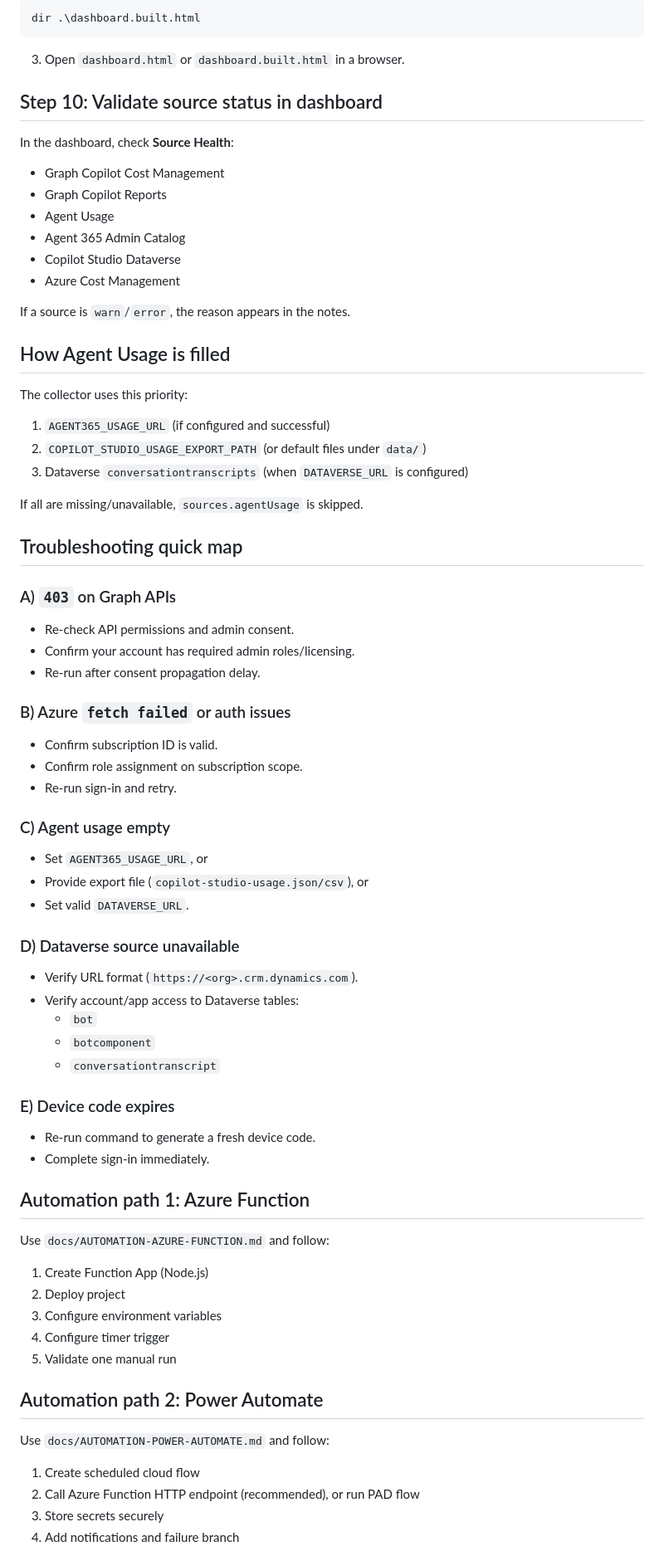
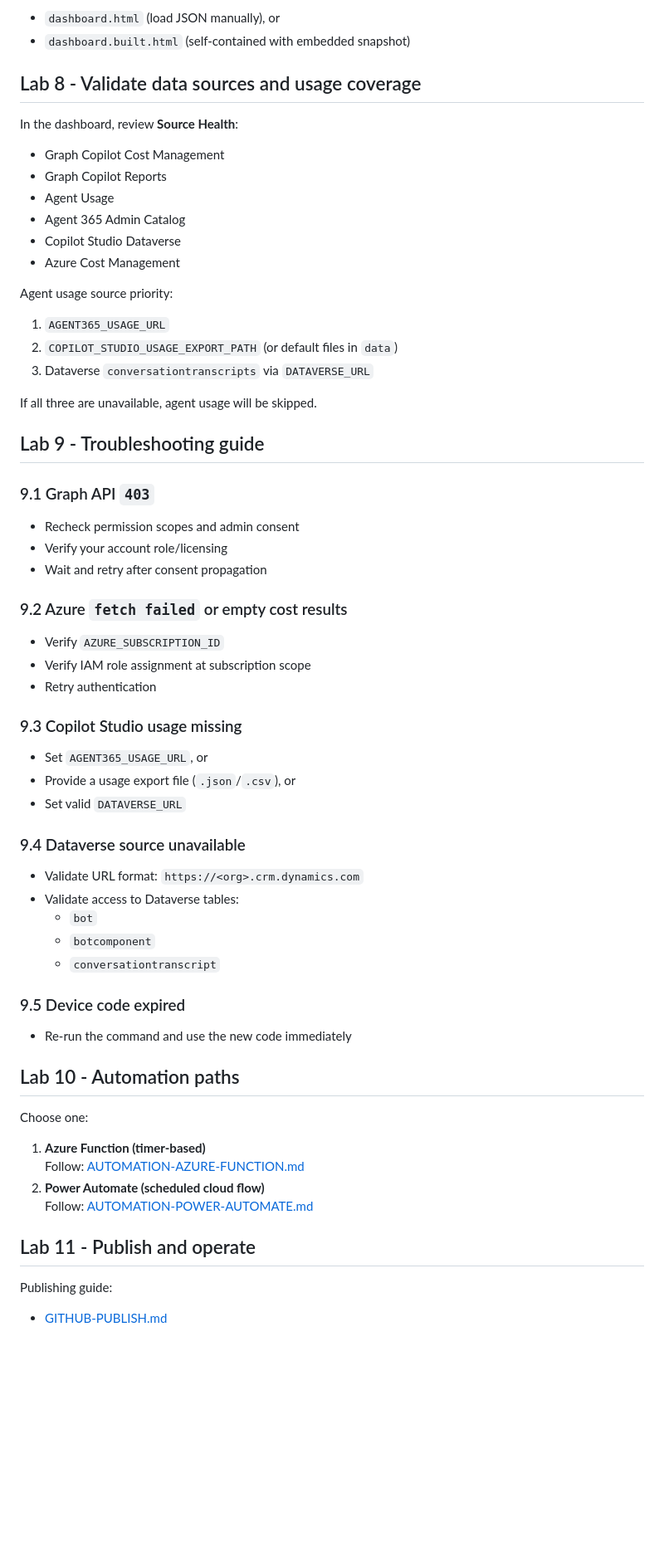
Before and after one commit to ukpkumar/Copilot-Consumption-Usage-and-Cost-Reporting-Lab-Guide, a Markdown page: docs/LAB-HANDS-ON-GUIDE.md, the part around one of its changes. Shown at 83% size. Drawn GitHub-style; blank space fills up the shorter version.

````diff
--- a/docs/LAB-HANDS-ON-GUIDE.md
+++ b/docs/LAB-HANDS-ON-GUIDE.md
@@ -163,13 +171,10 @@ npm run build:dashboard
 
-```powershell
-dir .\dashboard.built.html
-```
+- `dashboard.html` (load JSON manually), or
+- `dashboard.built.html` (self-contained with embedded snapshot)
 
-3. Open `dashboard.html` or `dashboard.built.html` in a browser.
+## Lab 8 - Validate data sources and usage coverage
 
-## Step 10: Validate source status in dashboard
-
-In the dashboard, check **Source Health**:
+In the dashboard, review **Source Health**:
 
 - Graph Copilot Cost Management
 - Graph Copilot Reports
@@ -178,67 +183,58 @@ In the dashboard, check **Source Health**:
 - Copilot Studio Dataverse
 - Azure Cost Management
 
-If a source is `warn`/`error`, the reason appears in the notes.
+Agent usage source priority:
 
-## How Agent Usage is filled
+1. `AGENT365_USAGE_URL`
+2. `COPILOT_STUDIO_USAGE_EXPORT_PATH` (or default files in `data`)
+3. Dataverse `conversationtranscripts` via `DATAVERSE_URL`
 
-The collector uses this priority:
+If all three are unavailable, agent usage will be skipped.
 
-1. `AGENT365_USAGE_URL` (if configured and successful)
-2. `COPILOT_STUDIO_USAGE_EXPORT_PATH` (or default files under `data/`)
-3. Dataverse `conversationtranscripts` (when `DATAVERSE_URL` is configured)
+## Lab 9 - Troubleshooting guide
 
-If all are missing/unavailable, `sources.agentUsage` is skipped.
+### 9.1 Graph API `403`
 
-## Troubleshooting quick map
+- Recheck permission scopes and admin consent
+- Verify your account role/licensing
+- Wait and retry after consent propagation
 
-### A) `403` on Graph APIs
+### 9.2 Azure `fetch failed` or empty cost results
 
-- Re-check API permissions and admin consent.
-- Confirm your account has required admin roles/licensing.
-- Re-run after consent propagation delay.
+- Verify `AZURE_SUBSCRIPTION_ID`
+- Verify IAM role assignment at subscription scope
+- Retry authentication
 
-### B) Azure `fetch failed` or auth issues
-
-- Confirm subscription ID is valid.
-- Confirm role assignment on subscription scope.
-- Re-run sign-in and retry.
-
-### C) Agent usage empty
+### 9.3 Copilot Studio usage missing
 
 - Set `AGENT365_USAGE_URL`, or
-- Provide export file (`copilot-studio-usage.json/csv`), or
-- Set valid `DATAVERSE_URL`.
+- Provide a usage export file (`.json`/`.csv`), or
+- Set valid `DATAVERSE_URL`
 
-### D) Dataverse source unavailable
+### 9.4 Dataverse source unavailable
 
-- Verify URL format (`https://<org>.crm.dynamics.com`).
-- Verify account/app access to Dataverse tables:
+- Validate URL format: `https://<org>.crm.dynamics.com`
+- Validate access to Dataverse tables:
   - `bot`
   - `botcomponent`
   - `conversationtranscript`
 
-### E) Device code expires
+### 9.5 Device code expired
 
-- Re-run command to generate a fresh device code.
-- Complete sign-in immediately.
+- Re-run the command and use the new code immediately
 
-## Automation path 1: Azure Function
+## Lab 10 - Automation paths
 
-Use `docs/AUTOMATION-AZURE-FUNCTION.md` and follow:
+Choose one:
 
-1. Create Function App (Node.js)
-2. Deploy project
-3. Configure environment variables
-4. Configure timer trigger
-5. Validate one manual run
+1. **Azure Function (timer-based)**
+   Follow: [AUTOMATION-AZURE-FUNCTION.md](./AUTOMATION-AZURE-FUNCTION.md)
+2. **Power Automate (scheduled cloud flow)**
+   Follow: [AUTOMATION-POWER-AUTOMATE.md](./AUTOMATION-POWER-AUTOMATE.md)
 
-## Automation path 2: Power Automate
+## Lab 11 - Publish and operate
 
-Use `docs/AUTOMATION-POWER-AUTOMATE.md` and follow:
+Publishing guide:
 
-1. Create scheduled cloud flow
-2. Call Azure Function HTTP endpoint (recommended), or run PAD flow
-3. Store secrets securely
-4. Add notifications and failure branch
+- [GITHUB-PUBLISH.md](./GITHUB-PUBLISH.md)
 
````
Also changed, not shown: other parts of docs/LAB-HANDS-ON-GUIDE.md (+95 -91 lines), README.md (+6 -7 lines), docs/INDEX.md (added, +16 -0 lines).
